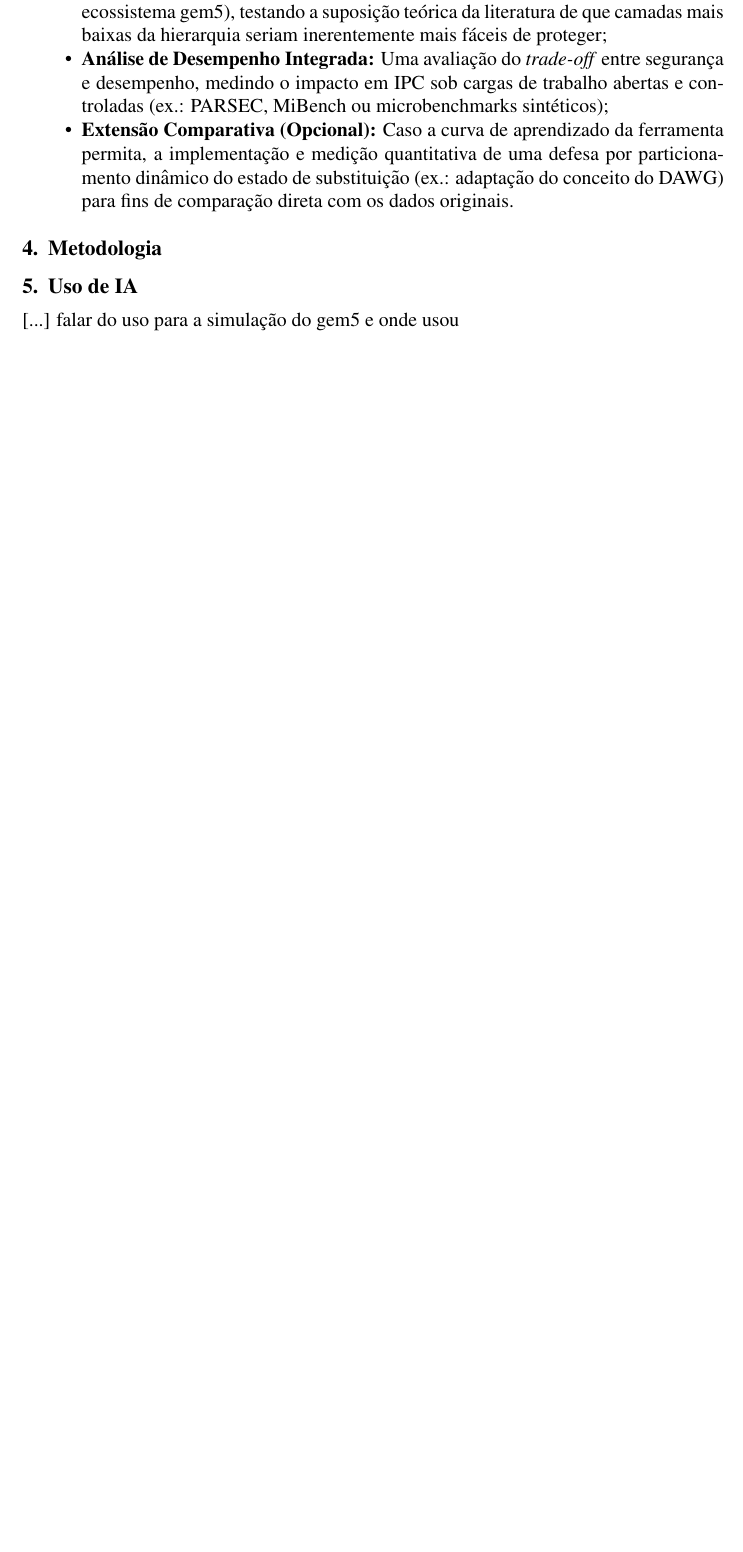
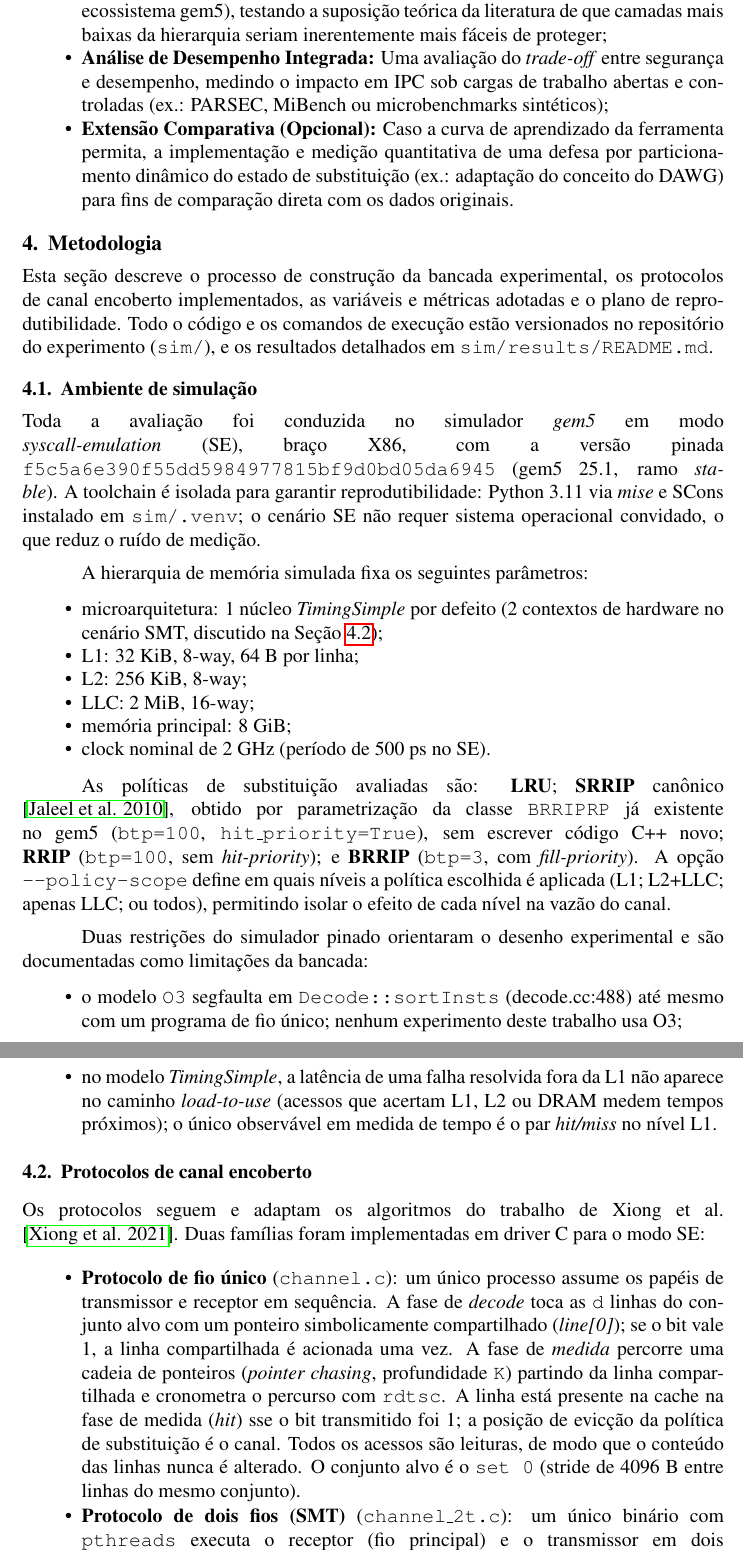
Before and after one commit to adrianoaraujods/pucminas-cc-ac3-tp1, a LaTeX document (article/main.tex, which reads article/metodologia-etapa2.tex): part of page 5 of 6 before the commit and two parts of pages 5 and 6 of 9 after it, the two joined at a grey line, cut so that both start at the same text, the shorter picture padded with empty space. Compiled offline with pdfLaTeX.

Commit message:
docs: write Metodologia (article/metodologia-etapa2.tex) incl. Uso de IA subsection
- environment: pinned gem5 25.1 SE/X86, memory hierarchy, LRU vs SRRIP/
  RRIP/BRRIP via BRRIPRP parametrization, policy scopes
- channels: single-thread Alg.1/2 driver + SMT Prime+Probe on shared L1
  (SmtProcess, dynamic binary), documented O3 and TimingSimple limitations
- performance workload (scan), variables/metrics, reproducibility, AI use
- main.tex now \inputs the file; removes empty Metodologia / Uso de IA stubs

```diff
--- a/article/main.tex
+++ b/article/main.tex
@@ -112,13 +112,7 @@ Em suma, este artigo apresenta as seguintes contribuições principais:
 %-----------------------------------------------
 % METODOLOGIA
 %-----------------------------------------------
-\section{Metodologia}
-
-%-----------------------------------------------
-% USO DE IA
-%-----------------------------------------------
-\section{Uso de IA}
-[...] falar do uso para a simulação do gem5 e onde usou
+\input{metodologia-etapa2}
 
 \newpage
 \bibliographystyle{sbc}
--- /dev/null
+++ b/article/metodologia-etapa2.tex
@@ -0,0 +1,82 @@
+%-----------------------------------------------
+% METODOLOGIA
+%-----------------------------------------------
+\section{Metodologia}
+
+Esta seção descreve o processo de construção da bancada experimental, os
+protocolos de canal encoberto implementados, as variáveis e métricas
+adotadas e o plano de reprodutibilidade. Todo o código e os comandos de
+execução estão versionados no repositório do experimento
+(\texttt{sim/}), e os resultados detalhados em \texttt{sim/results/README.md}.
+
+\subsection{Ambiente de simulação}
+
+Toda a avaliação foi conduzida no simulador \textit{gem5} em modo
+\textit{syscall-emulation} (SE), braço X86, com a versão pinada
+\texttt{f5c5a6e390f55dd5984977815bf9d0bd05da6945} (gem5 25.1, ramo
+\textit{stable}). A toolchain é isolada para garantir reprodutibilidade:
+Python 3.11 via \textit{mise} e SCons instalado em \texttt{sim/.venv}; o
+cenário SE não requer sistema operacional convidado, o que reduz o ruído de
+medição.
+
+A hierarquia de memória simulada fixa os seguintes parâmetros:
+
+\begin{itemize}
+    \item microarquitetura: 1 núcleo \textit{TimingSimple} por defeito
+          (2 contextos de hardware no cenário SMT, discutido na
+          Seção~\ref{sub:canal});
+    \item L1: 32 KiB, 8-way, 64 B por linha;
+    \item L2: 256 KiB, 8-way;
+    \item LLC: 2 MiB, 16-way;
+    \item memória principal: 8 GiB;
+    \item clock nominal de 2 GHz (período de 500 ps no SE).
+\end{itemize}
+
+As políticas de substituição avaliadas são: \textbf{LRU}; \textbf{SRRIP}
+canônico \cite{10.1145/1815961.1815971}, obtido por parametrização da classe
+\texttt{BRRIPRP} já existente no gem5 (\texttt{btp=100},
+\texttt{hit\_priority=True}), sem escrever código C++ novo; \textbf{RRIP}
+(\texttt{btp=100}, sem \textit{hit-priority}); e \textbf{BRRIP}
+(\texttt{btp=3}, com \textit{fill-priority}). A opção
+\texttt{--policy-scope} define em quais níveis a política escolhida é
+aplicada (L1; L2+LLC; apenas LLC; ou todos), permitindo isolar o efeito de
+cada nível na vazão do canal.
+
+Duas restrições do simulador pinado orientaram o desenho experimental e são
+documentadas como limitações da bancada:
+
+\begin{itemize}
+    \item o modelo \texttt{O3} segfaulta em
+          \texttt{Decode::sortInsts} (decode.cc:488) até mesmo com um
+          programa de fio único; nenhum experimento deste trabalho usa O3;
+    \item no modelo \textit{TimingSimple}, a latência de uma falha
+          resolvida fora da L1 não aparece no caminho
+          \textit{load-to-use} (acessos que acertam L1, L2 ou DRAM medem
+          tempos próximos); o único observável em medida de tempo é o par
+          \textit{hit/miss} no nível L1.
+\end{itemize}
+
+\subsection{Protocolos de canal encoberto}
+\label{sub:canal}
+
+Os protocolos seguem e adaptam os algoritmos do trabalho de Xiong et al.
+\cite{9354935}. Duas famílias foram implementadas em driver C para o modo
+SE:
+
+\begin{itemize}
+    \item \textbf{Protocolo de fio único} (\texttt{channel.c}): um único
+          processo assume os papéis de transmissor e receptor em sequência.
+          A fase de \textit{decode} toca as \texttt{d} linhas do conjunto
+          alvo com um ponteiro simbolicamente compartilhado
+          (\textit{line[0]}); se o bit vale 1, a linha compartilhada é
+          acionada uma vez. A fase de \textit{medida} percorre uma cadeia de
+          ponteiros (\textit{pointer chasing}, profundidade \texttt{K})
+          partindo da linha compartilhada e cronometra o percurso com
+          \texttt{rdtsc}. A linha está presente na cache na fase de medida
+          (\textit{hit}) sse o bit transmitido foi 1; a posição de evicção da
+          política de substituição é o canal. Todos os acessos são leituras, de
+          modo que o conteúdo das linhas nunca é alterado. O conjunto alvo é o
+          \texttt{set 0} (stride de 4096 B entre linhas do mesmo conjunto).
+    \item \textbf{Protocolo de dois fios (SMT)} (\texttt{channel\_2t.c}):
+          um único binário com \texttt{pthreads} executa o receptor (fio
+          principal) e o transmissor em dois \textit{thread contexts} do
@@ -0,0 +95 @@
+\end{itemize}
```
Also changed, not shown: article/metodologia-etapa2.tex (101 more changed lines).
